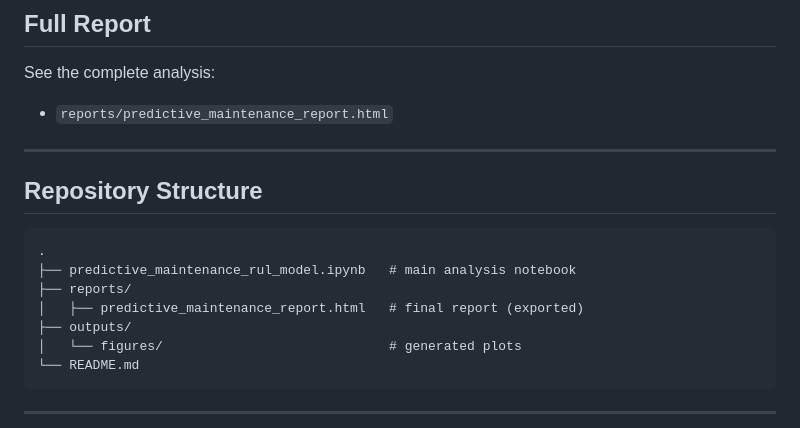
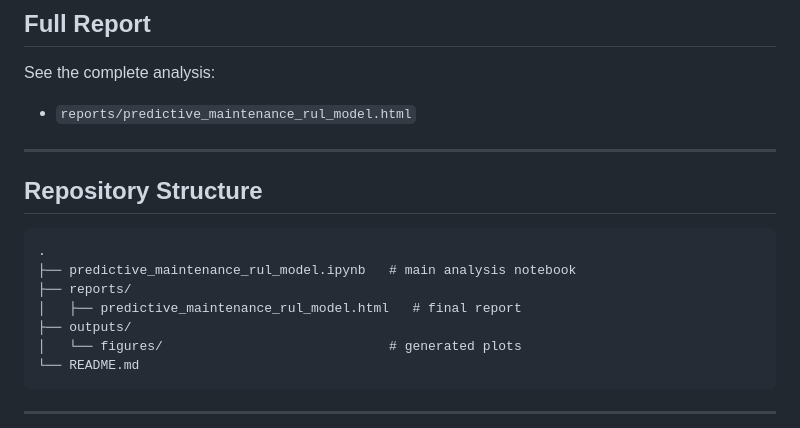
Before and after one commit to jeonghyunwoo/boeing-predictive-maintenance, a Markdown page: README.md, the part around the change. Drawn GitHub-style.

```diff
--- a/README.md
+++ b/README.md
@@ -110,7 +110,7 @@ This allows the model to account for **different operating regimes**.
 
 See the complete analysis:
 
-- `reports/predictive_maintenance_report.html`
+- `reports/predictive_maintenance_rul_model.html`
 
 ---
 
@@ -120,7 +120,7 @@ See the complete analysis:
 .
 ├── predictive_maintenance_rul_model.ipynb   # main analysis notebook
 ├── reports/
-│   ├── predictive_maintenance_report.html   # final report (exported)
+│   ├── predictive_maintenance_rul_model.html   # final report
 ├── outputs/
 │   └── figures/                             # generated plots
 └── README.md
```
